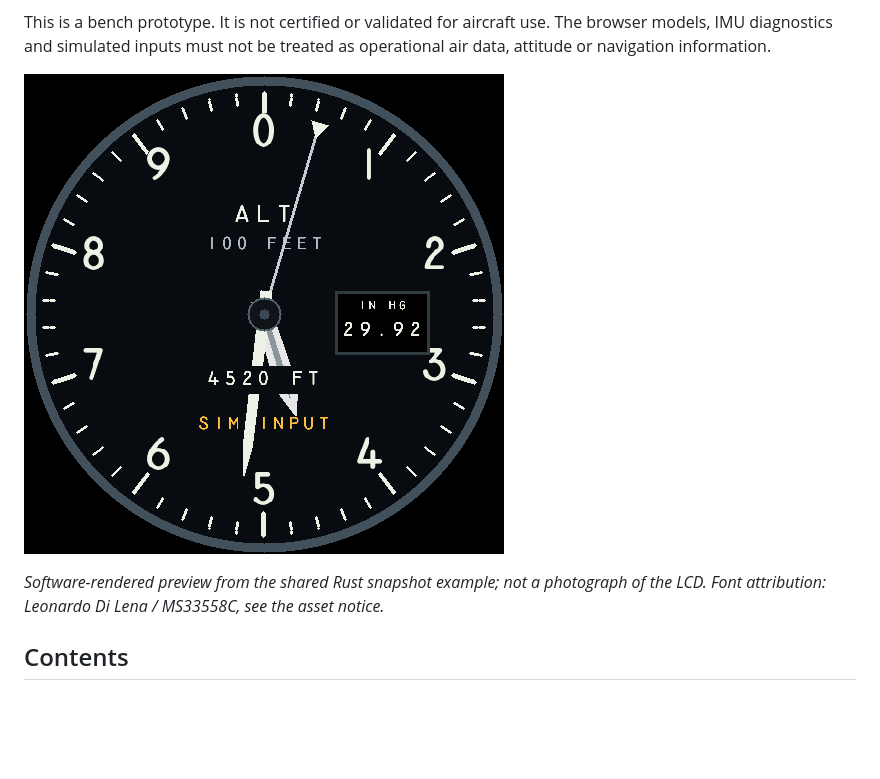
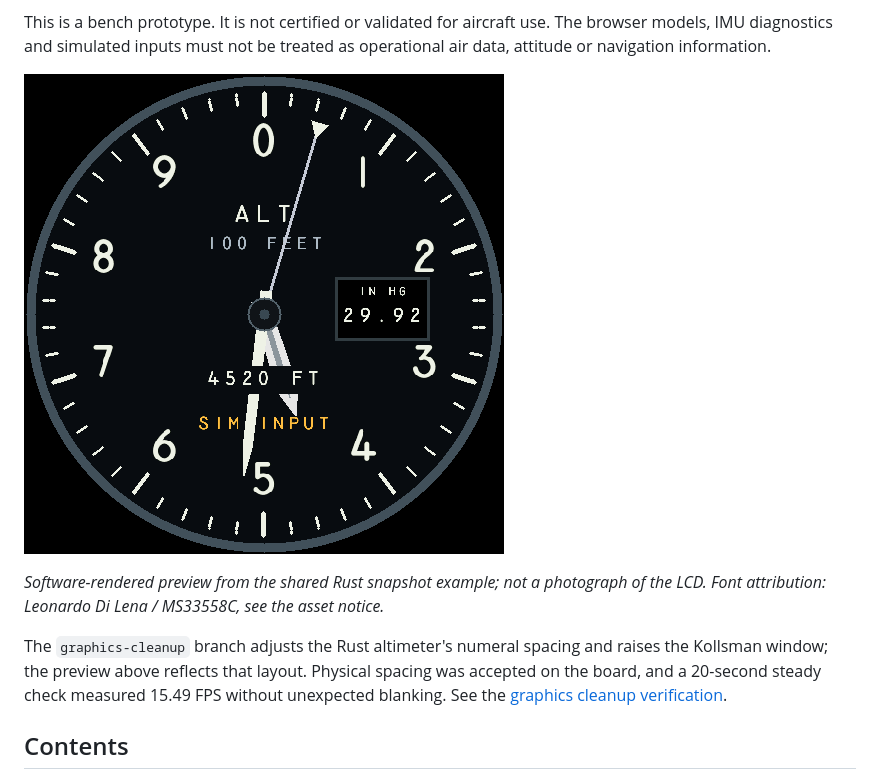
Before and after one commit to scottnortman/round-flight-instruments, a Markdown page: README.md, the part around the change. Rendered like a GitHub page; pictures changed too: docs/images/altimeter-480.png; blank space fills up the shorter version.

Commit message:
Improve altimeter numeral spacing and Kollsman window clearance

```diff
--- a/README.md
+++ b/README.md
@@ -23,6 +23,12 @@ operational air data, attitude or navigation information.
 
 *Software-rendered preview from the shared Rust snapshot example; not a photograph
 of the LCD. Font attribution: Leonardo Di Lena / MS33558C, see the asset notice.*
+
+The `graphics-cleanup` branch adjusts the Rust altimeter's numeral spacing and
+raises the Kollsman window; the preview above reflects that layout. Physical
+spacing was accepted on the board, and a 20-second steady check measured
+15.49 FPS without unexpected blanking. See the
+[graphics cleanup verification](verification/GRAPHICS-CLEANUP.md).
 
 ## Contents
 
```
Also changed, not shown: docs/DISPLAY.md (+8 -0 lines), verification/GRAPHICS-CLEANUP.md (added, +42 -0 lines), 3 other files.
